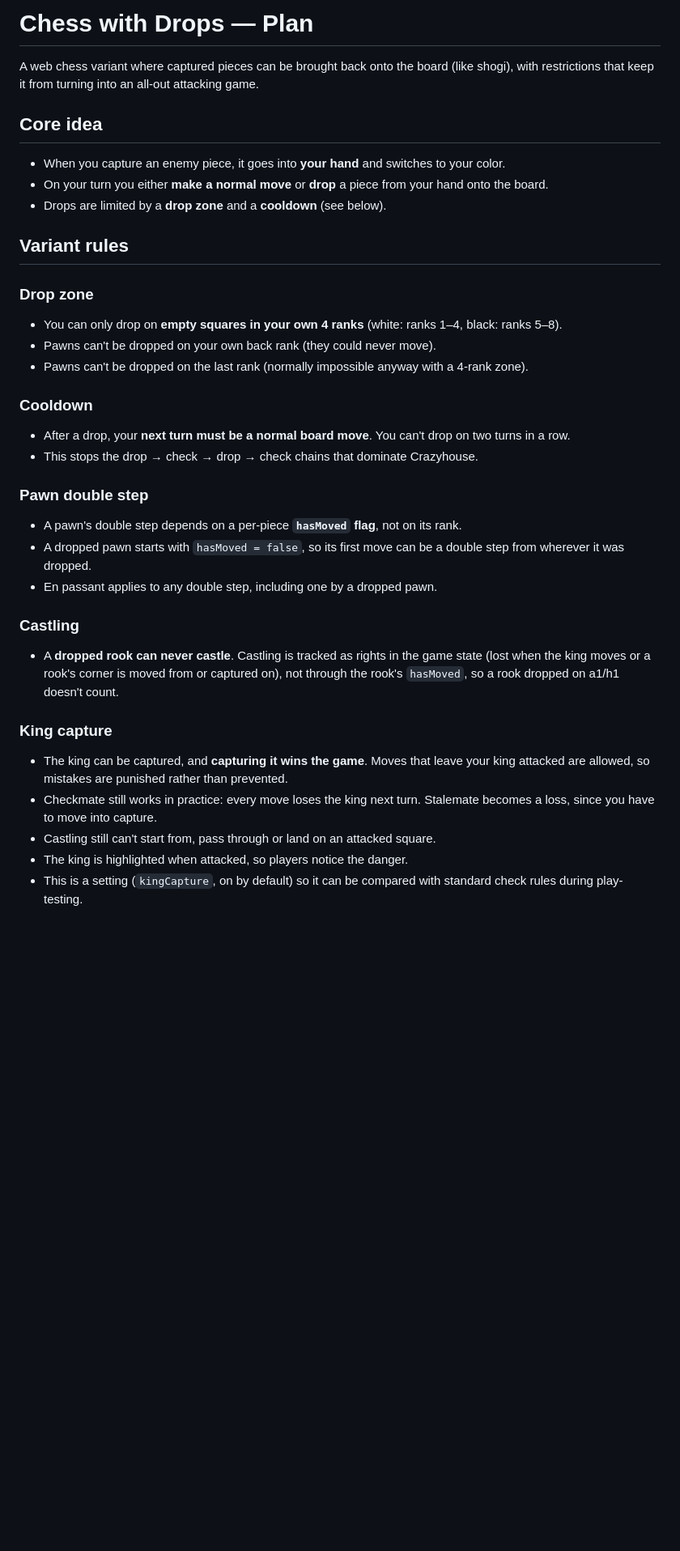
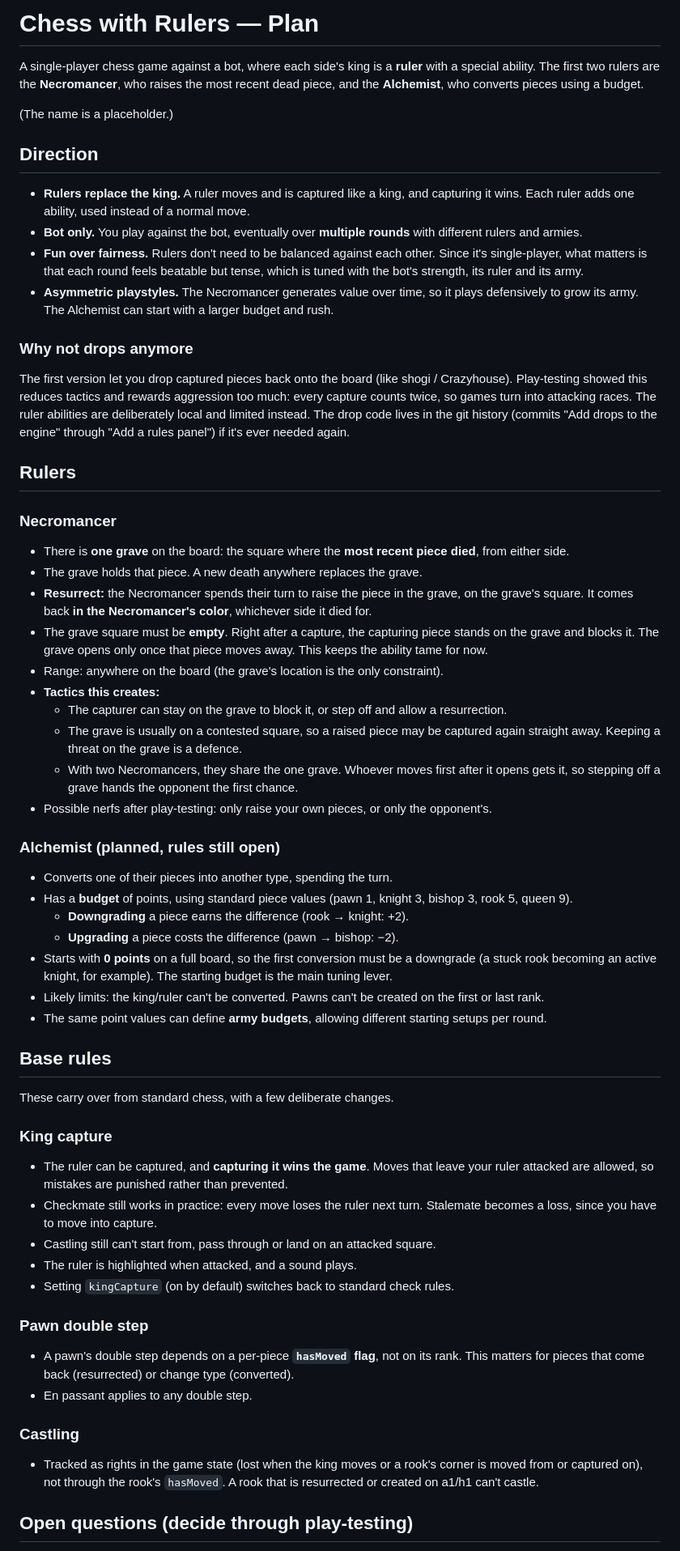
Before and after one commit to broskoy/Chess, a Markdown page: documentation.md, the part around one of its changes. Shown at 81% size. GitHub-like rendering; blank space fills up the shorter version.

```diff
--- a/documentation.md
+++ b/documentation.md
@@ -1,36 +1,59 @@
-# Chess with Drops — Plan
+# Chess with Rulers — Plan
 
-A web chess variant where captured pieces can be brought back onto the board (like shogi), with restrictions that keep it from turning into an all-out attacking game.
+A single-player chess game against a bot, where each side's king is a **ruler** with a special ability. The first two rulers are the **Necromancer**, who raises the most recent dead piece, and the **Alchemist**, who converts pieces using a budget.
 
-## Core idea
+(The name is a placeholder.)
 
-- When you capture an enemy piece, it goes into **your hand** and switches to your color.
-- On your turn you either **make a normal move** or **drop** a piece from your hand onto the board.
-- Drops are limited by a **drop zone** and a **cooldown** (see below).
+## Direction
 
-## Variant rules
+- **Rulers replace the king.** A ruler moves and is captured like a king, and capturing it wins. Each ruler adds one ability, used instead of a normal move.
+- **Bot only.** You play against the bot, eventually over **multiple rounds** with different rulers and armies.
+- **Fun over fairness.** Rulers don't need to be balanced against each other. Since it's single-player, what matters is that each round feels beatable but tense, which is tuned with the bot's strength, its ruler and its army.
+- **Asymmetric playstyles.** The Necromancer generates value over time, so it plays defensively to grow its army. The Alchemist can start with a larger budget and rush.
 
-### Drop zone
-- You can only drop on **empty squares in your own 4 ranks** (white: ranks 1–4, black: ranks 5–8).
-- Pawns can't be dropped on your own back rank (they could never move).
-- Pawns can't be dropped on the last rank (normally impossible anyway with a 4-rank zone).
+### Why not drops anymore
+The first version let you drop captured pieces back onto the board (like shogi / Crazyhouse). Play-testing showed this reduces tactics and rewards aggression too much: every capture counts twice, so games turn into attacking races. The ruler abilities are deliberately local and limited instead. The drop code lives in the git history (commits "Add drops to the engine" through "Add a rules panel") if it's ever needed again.
 
-### Cooldown
-- After a drop, your **next turn must be a normal board move**. You can't drop on two turns in a row.
-- This stops the drop → check → drop → check chains that dominate Crazyhouse.
+## Rulers
+
+### Necromancer
+- There is **one grave** on the board: the square where the **most recent piece died**, from either side.
+- The grave holds that piece. A new death anywhere replaces the grave.
+- **Resurrect:** the Necromancer spends their turn to raise the piece in the grave, on the grave's square. It comes back **in the Necromancer's color**, whichever side it died for.
+- The grave square must be **empty**. Right after a capture, the capturing piece stands on the grave and blocks it. The grave opens only once that piece moves away. This keeps the ability tame for now.
+- Range: anywhere on the board (the grave's location is the only constraint).
+- **Tactics this creates:**
+  - The capturer can stay on the grave to block it, or step off and allow a resurrection.
+  - The grave is usually on a contested square, so a raised piece may be captured again straight away. Keeping a threat on the grave is a defence.
+  - With two Necromancers, they share the one grave. Whoever moves first after it opens gets it, so stepping off a grave hands the opponent the first chance.
+- Possible nerfs after play-testing: only raise your own pieces, or only the opponent's.
+
+### Alchemist (planned, rules still open)
+- Converts one of their pieces into another type, spending the turn.
+- Has a **budget** of points, using standard piece values (pawn 1, knight 3, bishop 3, rook 5, queen 9).
+  - **Downgrading** a piece earns the difference (rook → knight: +2).
+  - **Upgrading** a piece costs the difference (pawn → bishop: −2).
+- Starts with **0 points** on a full board, so the first conversion must be a downgrade (a stuck rook becoming an active knight, for example). The starting budget is the main tuning lever.
+- Likely limits: the king/ruler can't be converted. Pawns can't be created on the first or last rank.
+- The same point values can define **army budgets**, allowing different starting setups per round.
+
+## Base rules
+
+These carry over from standard chess, with a few deliberate changes.
+
+### King capture
+- The ruler can be captured, and **capturing it wins the game**. Moves that leave your ruler attacked are allowed, so mistakes are punished rather than prevented.
+- Checkmate still works in practice: every move loses the ruler next turn. Stalemate becomes a loss, since you have to move into capture.
+- Castling still can't start from, pass through or land on an attacked square.
+- The ruler is highlighted when attacked, and a sound plays.
+- Setting `kingCapture` (on by default) switches back to standard check rules.
 
 ### Pawn double step
-- A pawn's double step depends on a per-piece **`hasMoved` flag**, not on its rank.
-- A dropped pawn starts with `hasMoved = false`, so its first move can be a double step from wherever it was dropped.
-- En passant applies to any double step, including one by a dropped pawn.
+- A pawn's double step depends on a per-piece **`hasMoved` flag**, not on its rank. This matters for pieces that come back (resurrected) or change type (converted).
+- En passant applies to any double step.
 
 ### Castling
-- A **dropped rook can never castle**. Castling is tracked as rights in the game state (lost when the king moves or a rook's corner is moved from or captured on), not through the rook's `hasMoved`, so a rook dropped on a1/h1 doesn't count.
+- Tracked as rights in the game state (lost when the king moves or a rook's corner is moved from or captured on), not through the rook's `hasMoved`. A rook that is resurrected or created on a1/h1 can't castle.
 
-### King capture
-- The king can be captured, and **capturing it wins the game**. Moves that leave your king attacked are allowed, so mistakes are punished rather than prevented.
-- Checkmate still works in practice: every move loses the king next turn. Stalemate becomes a loss, since you have to move into capture.
-- Castling still can't start from, pass through or land on an attacked square.
-- The king is highlighted when attacked, so players notice the danger.
-- This is a setting (`kingCapture`, on by default) so it can be compared with standard check rules during play-testing.
+## Open questions (decide through play-testing)
 
```
Also changed, not shown: other parts of documentation.md (+45 -55 lines).
